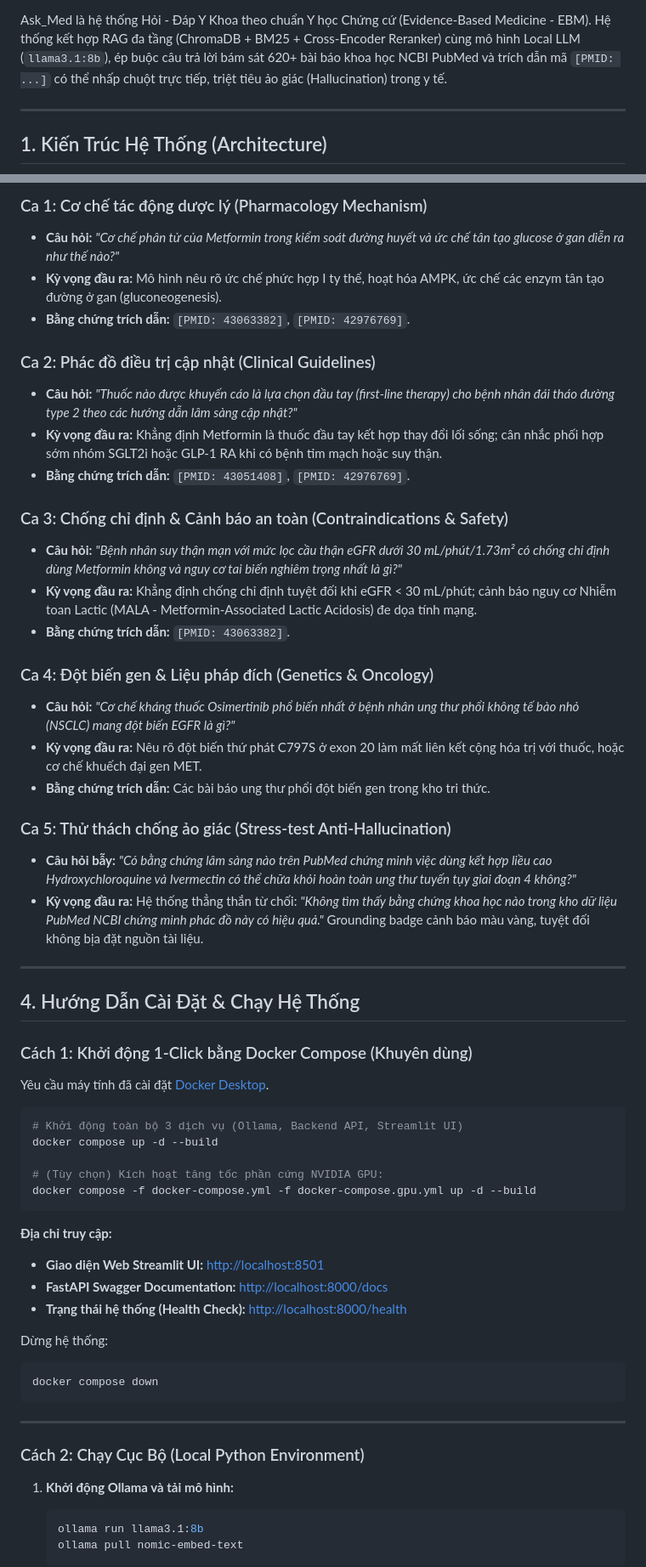
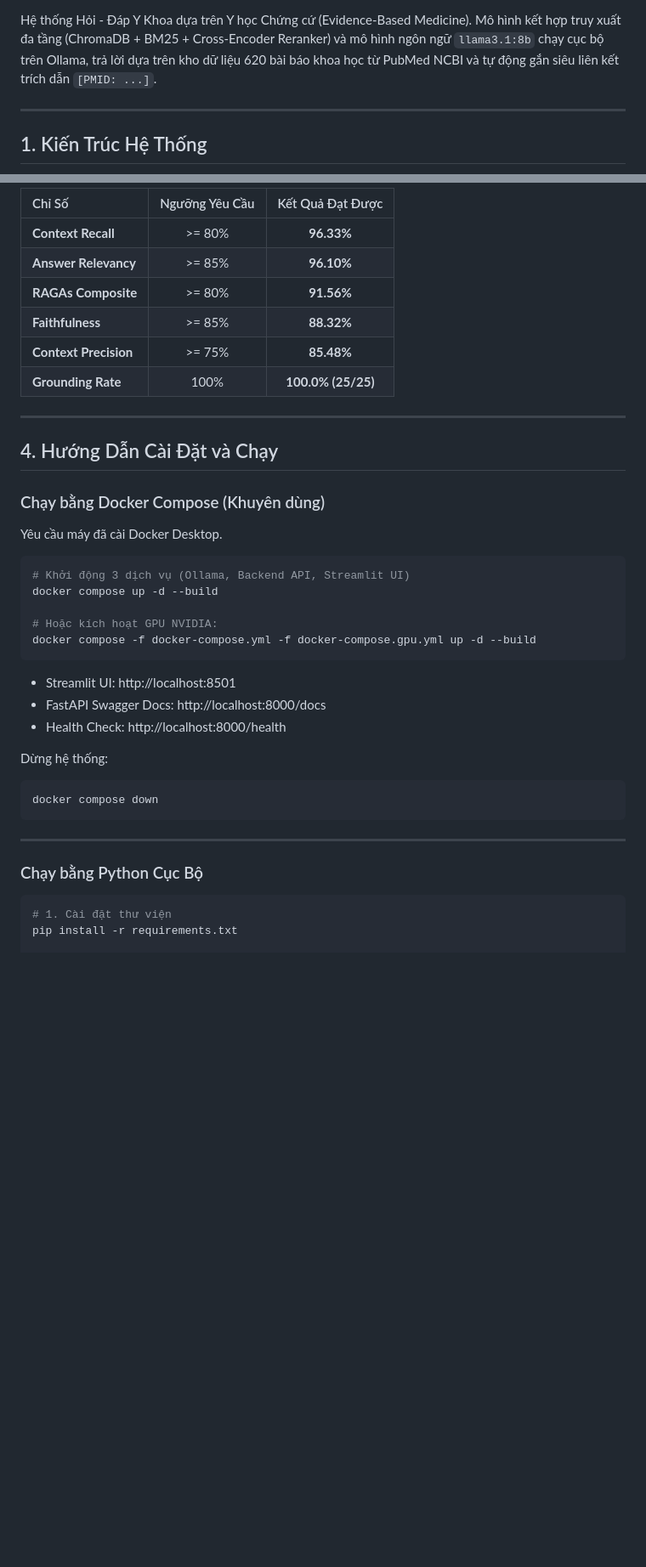
Before and after one commit to huynhhoangtuvan11092006/AskMed, a Markdown page: README.md, 2 parts joined by grey strips. Shown at 85% size. GitHub-like rendering; blank space fills up the shorter version.

Commit message:
docs: streamline README with self-drawn mermaid architecture, demo scenario images, and removed marketing disclaimer

````diff
--- a/README.md
+++ b/README.md
@@ -8,9 +7,9 @@
 [![Docker](https://img.shields.io/badge/Docker-Ready-2496ED.svg?style=flat&logo=docker&logoColor=white)](docker-compose.yml)
 [![License: MIT](https://img.shields.io/badge/License-MIT-yellow.svg)](LICENSE)
 
-Ask_Med là hệ thống Hỏi - Đáp Y Khoa theo chuẩn Y học Chứng cứ (Evidence-Based Medicine - EBM). Hệ thống kết hợp RAG đa tầng (ChromaDB + BM25 + Cross-Encoder Reranker) cùng mô hình Local LLM (`llama3.1:8b`), ép buộc câu trả lời bám sát 620+ bài báo khoa học NCBI PubMed và trích dẫn mã `[PMID: ...]` có thể nhấp chuột trực tiếp, triệt tiêu ảo giác (Hallucination) trong y tế.
+Hệ thống Hỏi - Đáp Y Khoa dựa trên Y học Chứng cứ (Evidence-Based Medicine). Mô hình kết hợp truy xuất đa tầng (ChromaDB + BM25 + Cross-Encoder Reranker) và mô hình ngôn ngữ `llama3.1:8b` chạy cục bộ trên Ollama, trả lời dựa trên kho dữ liệu 620 bài báo khoa học từ PubMed NCBI và tự động gắn siêu liên kết trích dẫn `[PMID: ...]`.
 
 ---
 
-## 1. Kiến Trúc Hệ Thống (Architecture)
+## 1. Kiến Trúc Hệ Thống
 
@@ -48,48 +70,32 @@ Các ca hỏi đáp lâm sàng chuẩn bị sẵn trong cơ sở dữ liệu dù
 
-### Ca 1: Cơ chế tác động dược lý (Pharmacology Mechanism)
-* **Câu hỏi:** *"Cơ chế phân tử của Metformin trong kiểm soát đường huyết và ức chế tân tạo glucose ở gan diễn ra như thế nào?"*
-* **Kỳ vọng đầu ra:** Mô hình nêu rõ ức chế phức hợp I ty thể, hoạt hóa AMPK, ức chế các enzym tân tạo đường ở gan (gluconeogenesis).
-* **Bằng chứng trích dẫn:** `[PMID: 43063382]`, `[PMID: 42976769]`.
-
-### Ca 2: Phác đồ điều trị cập nhật (Clinical Guidelines)
-* **Câu hỏi:** *"Thuốc nào được khuyến cáo là lựa chọn đầu tay (first-line therapy) cho bệnh nhân đái tháo đường type 2 theo các hướng dẫn lâm sàng cập nhật?"*
-* **Kỳ vọng đầu ra:** Khẳng định Metformin là thuốc đầu tay kết hợp thay đổi lối sống; cân nhắc phối hợp sớm nhóm SGLT2i hoặc GLP-1 RA khi có bệnh tim mạch hoặc suy thận.
-* **Bằng chứng trích dẫn:** `[PMID: 43051408]`, `[PMID: 42976769]`.
-
-### Ca 3: Chống chỉ định & Cảnh báo an toàn (Contraindications & Safety)
-* **Câu hỏi:** *"Bệnh nhân suy thận mạn với mức lọc cầu thận eGFR dưới 30 mL/phút/1.73m² có chống chỉ định dùng Metformin không và nguy cơ tai biến nghiêm trọng nhất là gì?"*
-* **Kỳ vọng đầu ra:** Khẳng định chống chỉ định tuyệt đối khi eGFR < 30 mL/phút; cảnh báo nguy cơ Nhiễm toan Lactic (MALA - Metformin-Associated Lactic Acidosis) đe dọa tính mạng.
-* **Bằng chứng trích dẫn:** `[PMID: 43063382]`.
-
-### Ca 4: Đột biến gen & Liệu pháp đích (Genetics & Oncology)
-* **Câu hỏi:** *"Cơ chế kháng thuốc Osimertinib phổ biến nhất ở bệnh nhân ung thư phổi không tế bào nhỏ (NSCLC) mang đột biến EGFR là gì?"*
-* **Kỳ vọng đầu ra:** Nêu rõ đột biến thứ phát C797S ở exon 20 làm mất liên kết cộng hóa trị với thuốc, hoặc cơ chế khuếch đại gen MET.
-* **Bằng chứng trích dẫn:** Các bài báo ung thư phổi đột biến gen trong kho tri thức.
-
-### Ca 5: Thử thách chống ảo giác (Stress-test Anti-Hallucination)
-* **Câu hỏi bẫy:** *"Có bằng chứng lâm sàng nào trên PubMed chứng minh việc dùng kết hợp liều cao Hydroxychloroquine và Ivermectin có thể chữa khỏi hoàn toàn ung thư tuyến tụy giai đoạn 4 không?"*
-* **Kỳ vọng đầu ra:** Hệ thống thẳng thắn từ chối: *"Không tìm thấy bằng chứng khoa học nào trong kho dữ liệu PubMed NCBI chứng minh phác đồ này có hiệu quả."* Grounding badge cảnh báo màu vàng, tuyệt đối không bịa đặt nguồn tài liệu.
+| Chỉ Số | Ngưỡng Yêu Cầu | Kết Quả Đạt Được |
+| :--- | :---: | :---: |
+| **Context Recall** | >= 80% | **96.33%** |
+| **Answer Relevancy** | >= 85% | **96.10%** |
+| **RAGAs Composite** | >= 80% | **91.56%** |
+| **Faithfulness** | >= 85% | **88.32%** |
+| **Context Precision** | >= 75% | **85.48%** |
+| **Grounding Rate** | 100% | **100.0% (25/25)** |
 
 ---
 
-## 4. Hướng Dẫn Cài Đặt & Chạy Hệ Thống
+## 4. Hướng Dẫn Cài Đặt và Chạy
 
-### Cách 1: Khởi động 1-Click bằng Docker Compose (Khuyên dùng)
+### Chạy bằng Docker Compose (Khuyên dùng)
 
-Yêu cầu máy tính đã cài đặt [Docker Desktop](https://www.docker.com/).
+Yêu cầu máy đã cài Docker Desktop.
 
 ```bash
-# Khởi động toàn bộ 3 dịch vụ (Ollama, Backend API, Streamlit UI)
+# Khởi động 3 dịch vụ (Ollama, Backend API, Streamlit UI)
 docker compose up -d --build
 
-# (Tùy chọn) Kích hoạt tăng tốc phần cứng NVIDIA GPU:
+# Hoặc kích hoạt GPU NVIDIA:
 docker compose -f docker-compose.yml -f docker-compose.gpu.yml up -d --build
 ```
 
-**Địa chỉ truy cập:**
-* **Giao diện Web Streamlit UI:** [http://localhost:8501](http://localhost:8501)
-* **FastAPI Swagger Documentation:** [http://localhost:8000/docs](http://localhost:8000/docs)
-* **Trạng thái hệ thống (Health Check):** [http://localhost:8000/health](http://localhost:8000/health)
+* Streamlit UI: http://localhost:8501
+* FastAPI Swagger Docs: http://localhost:8000/docs
+* Health Check: http://localhost:8000/health
 
 Dừng hệ thống:
 ```bash
@@ -98,11 +104,9 @@ docker compose down
 
 ---
 
-### Cách 2: Chạy Cục Bộ (Local Python Environment)
+### Chạy bằng Python Cục Bộ
 
-1. **Khởi động Ollama và tải mô hình:**
-   ```bash
-   ollama run llama3.1:8b
-   ollama pull nomic-embed-text
-   ```
+```bash
+# 1. Cài đặt thư viện
+pip install -r requirements.txt
 
````
Also changed, not shown: other parts of README.md (+46 -54 lines), docs/images/architecture.png (deleted), docs/images/demo_results.png (renamed from docs/images/benchmark_results.png).
